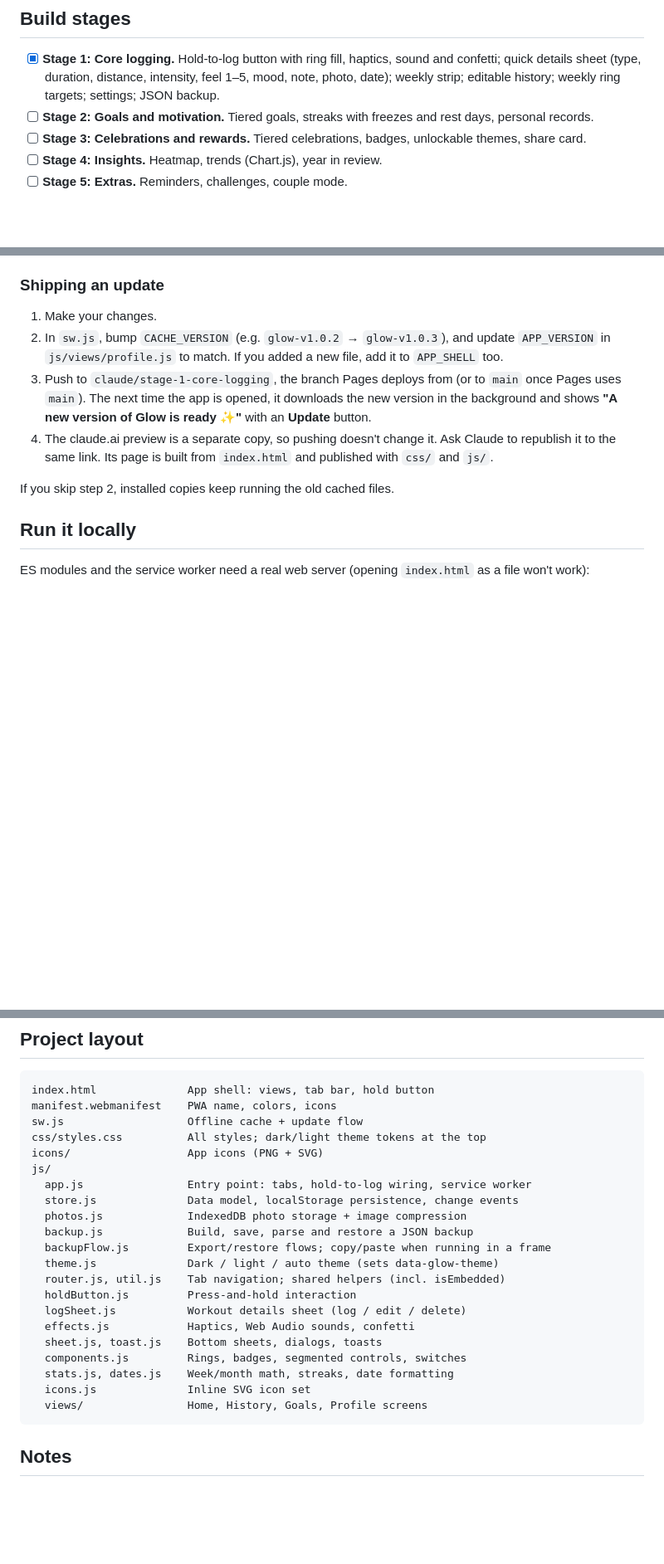
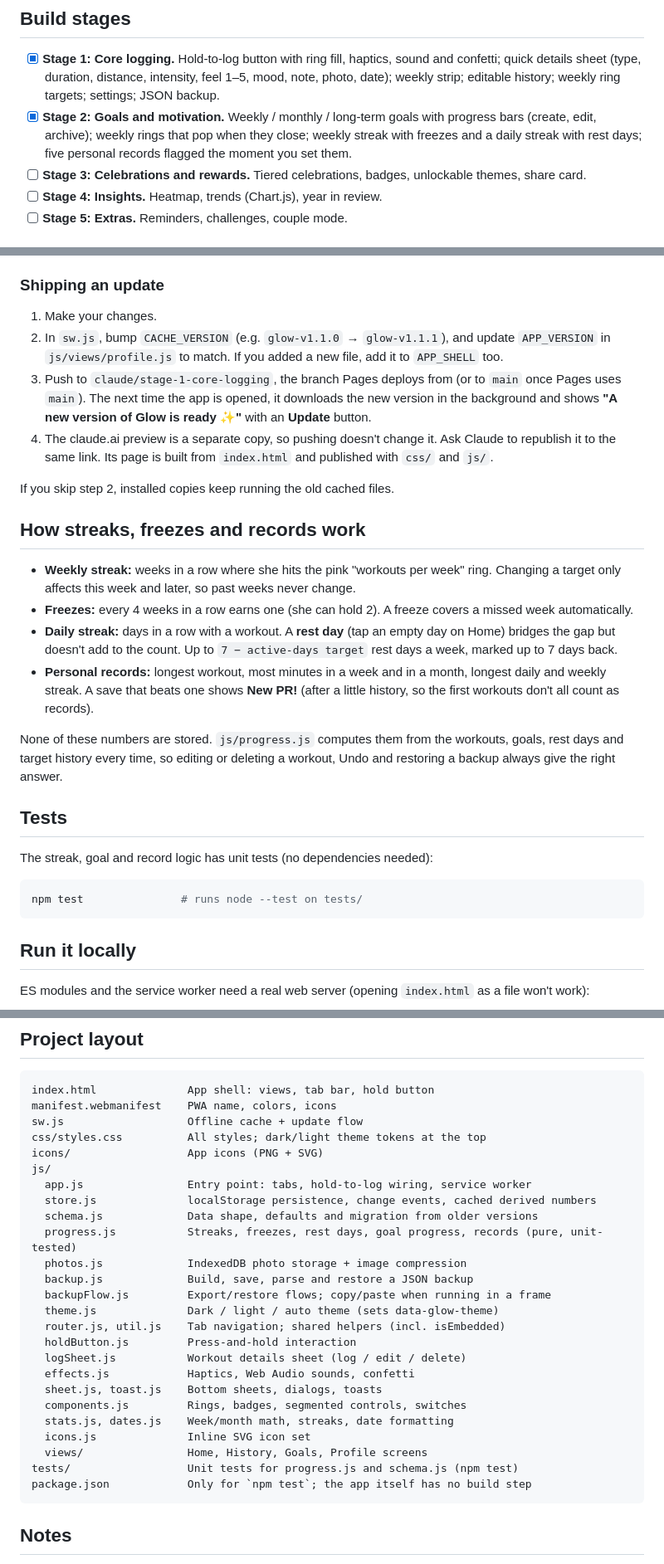
Before and after one commit to jakedahlstrom-gif/fitness-Tracker, a Markdown page: README.md, 3 parts joined by grey strips. Shown at 83% size. Rendered like a GitHub page; blank space fills up the shorter version.

Commit message:
README: Stage 2 rules, tests and file layout
Co-Authored-By: Claude Opus 5.5 <noreply@anthropic.com>
Claude-Session: https://claude.ai/code/session_01Q6pekVZ4mHcBuEz5N6qzYX

````diff
--- a/README.md
+++ b/README.md
@@ -7,7 +7,7 @@ Plain HTML, CSS and JavaScript (ES modules), with no build step and no dependenc
 ## Build stages
 
 - [x] **Stage 1: Core logging.** Hold-to-log button with ring fill, haptics, sound and confetti; quick details sheet (type, duration, distance, intensity, feel 1–5, mood, note, photo, date); weekly strip; editable history; weekly ring targets; settings; JSON backup.
-- [ ] **Stage 2: Goals and motivation.** Tiered goals, streaks with freezes and rest days, personal records.
+- [x] **Stage 2: Goals and motivation.** Weekly / monthly / long-term goals with progress bars (create, edit, archive); weekly rings that pop when they close; weekly streak with freezes and a daily streak with rest days; five personal records flagged the moment you set them.
 - [ ] **Stage 3: Celebrations and rewards.** Tiered celebrations, badges, unlockable themes, share card.
 - [ ] **Stage 4: Insights.** Heatmap, trends (Chart.js), year in review.
 - [ ] **Stage 5: Extras.** Reminders, challenges, couple mode.
@@ -33,11 +33,28 @@ There is also a private preview at https://claude.ai/artifact/DaKy8VYDtCdFhwaTtd
 ### Shipping an update
 
 1. Make your changes.
-2. In `sw.js`, bump `CACHE_VERSION` (e.g. `glow-v1.0.2` → `glow-v1.0.3`), and update `APP_VERSION` in `js/views/profile.js` to match. If you added a new file, add it to `APP_SHELL` too.
+2. In `sw.js`, bump `CACHE_VERSION` (e.g. `glow-v1.1.0` → `glow-v1.1.1`), and update `APP_VERSION` in `js/views/profile.js` to match. If you added a new file, add it to `APP_SHELL` too.
 3. Push to `claude/stage-1-core-logging`, the branch Pages deploys from (or to `main` once Pages uses `main`). The next time the app is opened, it downloads the new version in the background and shows **"A new version of Glow is ready ✨"** with an **Update** button.
 4. The claude.ai preview is a separate copy, so pushing doesn't change it. Ask Claude to republish it to the same link. Its page is built from `index.html` and published with `css/` and `js/`.
 
 If you skip step 2, installed copies keep running the old cached files.
+
+## How streaks, freezes and records work
+
+- **Weekly streak:** weeks in a row where she hits the pink "workouts per week" ring. Changing a target only affects this week and later, so past weeks never change.
+- **Freezes:** every 4 weeks in a row earns one (she can hold 2). A freeze covers a missed week automatically.
+- **Daily streak:** days in a row with a workout. A **rest day** (tap an empty day on Home) bridges the gap but doesn't add to the count. Up to `7 − active-days target` rest days a week, marked up to 7 days back.
+- **Personal records:** longest workout, most minutes in a week and in a month, longest daily and weekly streak. A save that beats one shows **New PR!** (after a little history, so the first workouts don't all count as records).
+
+None of these numbers are stored. `js/progress.js` computes them from the workouts, goals, rest days and target history every time, so editing or deleting a workout, Undo and restoring a backup always give the right answer.
+
+## Tests
+
+The streak, goal and record logic has unit tests (no dependencies needed):
+
+```sh
+npm test               # runs node --test on tests/
+```
 
 ## Run it locally
 
@@ -72,7 +89,9 @@ css/styles.css          All styles; dark/light theme tokens at the top
 icons/                  App icons (PNG + SVG)
 js/
   app.js                Entry point: tabs, hold-to-log wiring, service worker
-  store.js              Data model, localStorage persistence, change events
+  store.js              localStorage persistence, change events, cached derived numbers
+  schema.js             Data shape, defaults and migration from older versions
+  progress.js           Streaks, freezes, rest days, goal progress, records (pure, unit-tested)
   photos.js             IndexedDB photo storage + image compression
   backup.js             Build, save, parse and restore a JSON backup
   backupFlow.js         Export/restore flows; copy/paste when running in a frame
@@ -86,6 +105,8 @@ js/
   stats.js, dates.js    Week/month math, streaks, date formatting
   icons.js              Inline SVG icon set
   views/                Home, History, Goals, Profile screens
+tests/                  Unit tests for progress.js and schema.js (npm test)
+package.json            Only for `npm test`; the app itself has no build step
 ```
 
 ## Notes
````
Also changed, not shown: other parts of README.md (+1 -1 lines).
